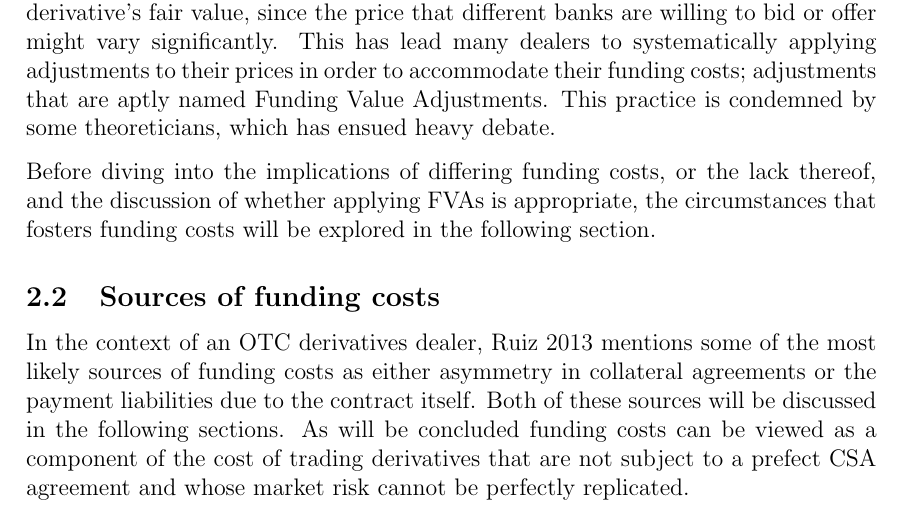
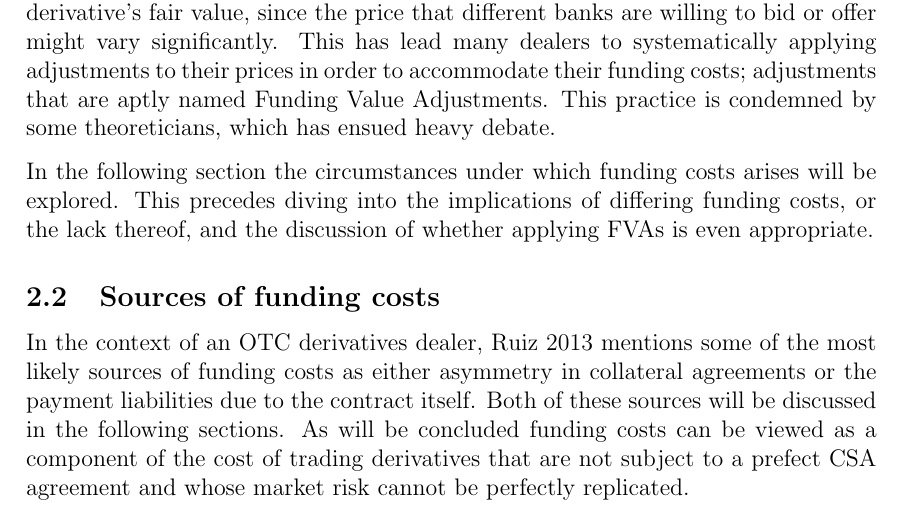
Before and after one commit to sebastianbaltser/master-thesis, a LaTeX thesis (thesis/main.tex, which reads thesis/content/body-matter/fva-debate/origin-of-fva.tex): part of page 4 of 31, cut so that both start at the same text. Compiled offline with pdfLaTeX.

Commit message:
Reformulate for clarity

```diff
--- a/thesis/content/body-matter/fva-debate/origin-of-fva.tex
+++ b/thesis/content/body-matter/fva-debate/origin-of-fva.tex
@@ -30,8 +30,8 @@
         This practice is condemned by some theoreticians,
         which has ensued heavy debate.
 
-        Before diving into the implications of differing funding costs, or the lack thereof,
-        and the discussion of whether applying \FVA/s is appropriate,
-        the circumstances that fosters funding costs will be explored in the following section.
+        In the following section the circumstances under which funding costs arises will be explored.
+        This precedes diving into the implications of differing funding costs, or the lack thereof,
+        and the discussion of whether applying \FVA/s is even appropriate.
 
 \end{document}
```
